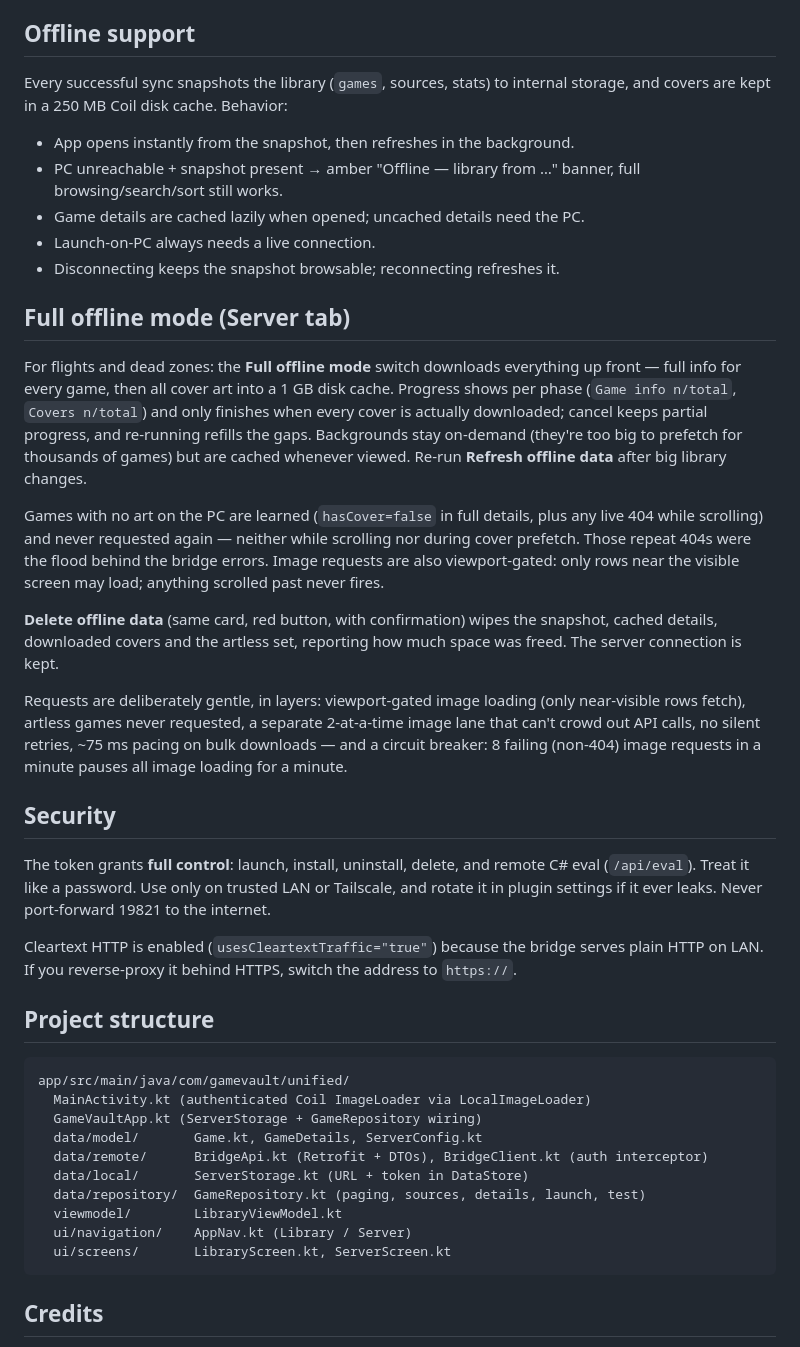
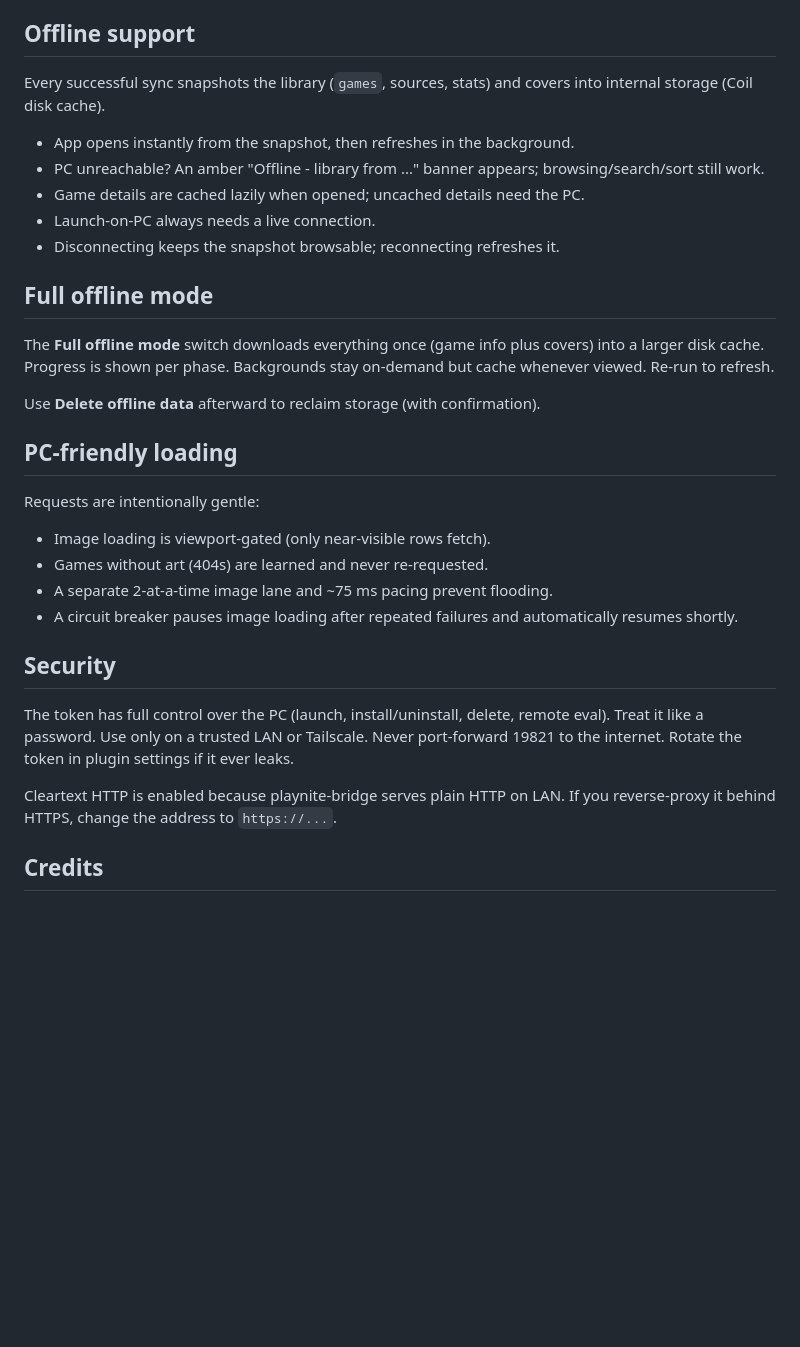
Before and after one commit to damianoshar/Playnite-Remote, a Markdown page: README.md, the part around one of its changes. Rendered like a GitHub page; blank space fills up the shorter version.

````diff
--- a/README.md
+++ b/README.md
@@ -70,61 +52,34 @@ Auth: `Authorization: Bearer <token>` on every call, including images. Reads of
 
 ## Offline support
 
-Every successful sync snapshots the library (`games`, sources, stats) to internal storage, and covers are kept in a 250 MB Coil disk cache. Behavior:
+Every successful sync snapshots the library (`games`, sources, stats) and covers into internal storage (Coil disk cache).
 
 - App opens instantly from the snapshot, then refreshes in the background.
-- PC unreachable + snapshot present → amber "Offline — library from …" banner, full browsing/search/sort still works.
+- PC unreachable? An amber "Offline - library from ..." banner appears; browsing/search/sort still work.
 - Game details are cached lazily when opened; uncached details need the PC.
 - Launch-on-PC always needs a live connection.
 - Disconnecting keeps the snapshot browsable; reconnecting refreshes it.
 
-## Full offline mode (Server tab)
+## Full offline mode
 
-For flights and dead zones: the **Full offline mode** switch downloads
-everything up front — full info for every game, then all cover art into a
-1 GB disk cache. Progress shows per phase (`Game info n/total`, `Covers n/total`)
-and only finishes when every cover is actually downloaded; cancel keeps
-partial progress, and re-running refills the gaps. Backgrounds
-stay on-demand (they're too big to prefetch for thousands of games) but are
-cached whenever viewed. Re-run **Refresh offline data** after big library
-changes.
+The **Full offline mode** switch downloads everything once (game info plus covers) into a larger disk cache. Progress is shown per phase. Backgrounds stay on-demand but cache whenever viewed. Re-run to refresh.
 
-Games with no art on the PC are learned (`hasCover=false` in full details,
-plus any live 404 while scrolling) and never requested again — neither while
-scrolling nor during cover prefetch. Those repeat 404s were the flood behind
-the bridge errors. Image requests are also viewport-gated: only rows near
-the visible screen may load; anything scrolled past never fires.
+Use **Delete offline data** afterward to reclaim storage (with confirmation).
 
-**Delete offline data** (same card, red button, with confirmation) wipes the
-snapshot, cached details, downloaded covers and the artless set, reporting
-how much space was freed. The server connection is kept.
+## PC-friendly loading
 
-Requests are deliberately gentle, in layers: viewport-gated image loading
-(only near-visible rows fetch), artless games never requested, a separate
-2-at-a-time image lane that can't crowd out API calls, no silent retries,
-~75 ms pacing on bulk downloads — and a circuit breaker: 8 failing (non-404)
-image requests in a minute pauses all image loading for a minute.
+Requests are intentionally gentle:
+
+- Image loading is viewport-gated (only near-visible rows fetch).
+- Games without art (404s) are learned and never re-requested.
+- A separate 2-at-a-time image lane and ~75 ms pacing prevent flooding.
+- A circuit breaker pauses image loading after repeated failures and automatically resumes shortly.
 
 ## Security
 
-The token grants **full control**: launch, install, uninstall, delete, and remote C# eval (`/api/eval`). Treat it like a password. Use only on trusted LAN or Tailscale, and rotate it in plugin settings if it ever leaks. Never port-forward 19821 to the internet.
+The token has full control over the PC (launch, install/uninstall, delete, remote eval). Treat it like a password. Use only on a trusted LAN or Tailscale. Never port-forward 19821 to the internet. Rotate the token in plugin settings if it ever leaks.
 
-Cleartext HTTP is enabled (`usesCleartextTraffic="true"`) because the bridge serves plain HTTP on LAN. If you reverse-proxy it behind HTTPS, switch the address to `https://`.
-
-## Project structure
-
-```
-app/src/main/java/com/gamevault/unified/
-  MainActivity.kt (authenticated Coil ImageLoader via LocalImageLoader)
-  GameVaultApp.kt (ServerStorage + GameRepository wiring)
-  data/model/       Game.kt, GameDetails, ServerConfig.kt
-  data/remote/      BridgeApi.kt (Retrofit + DTOs), BridgeClient.kt (auth interceptor)
-  data/local/       ServerStorage.kt (URL + token in DataStore)
-  data/repository/  GameRepository.kt (paging, sources, details, launch, test)
-  viewmodel/        LibraryViewModel.kt
-  ui/navigation/    AppNav.kt (Library / Server)
-  ui/screens/       LibraryScreen.kt, ServerScreen.kt
-```
+Cleartext HTTP is enabled because playnite-bridge serves plain HTTP on LAN. If you reverse-proxy it behind HTTPS, change the address to `https://...`.
 
 ## Credits
 
````
Also changed, not shown: other parts of README.md (+33 -52 lines).
